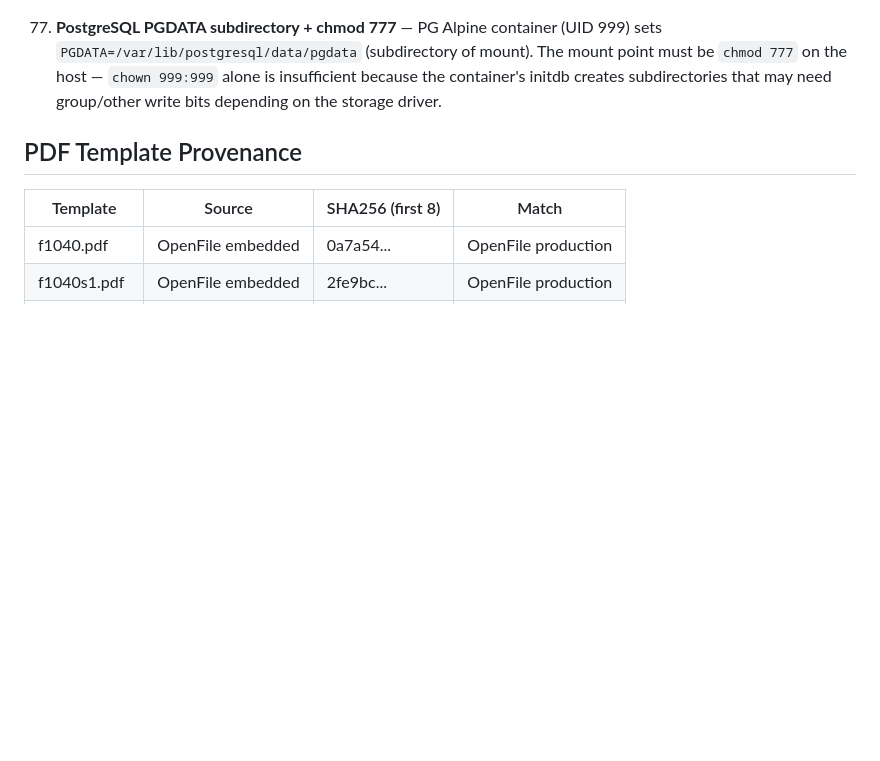
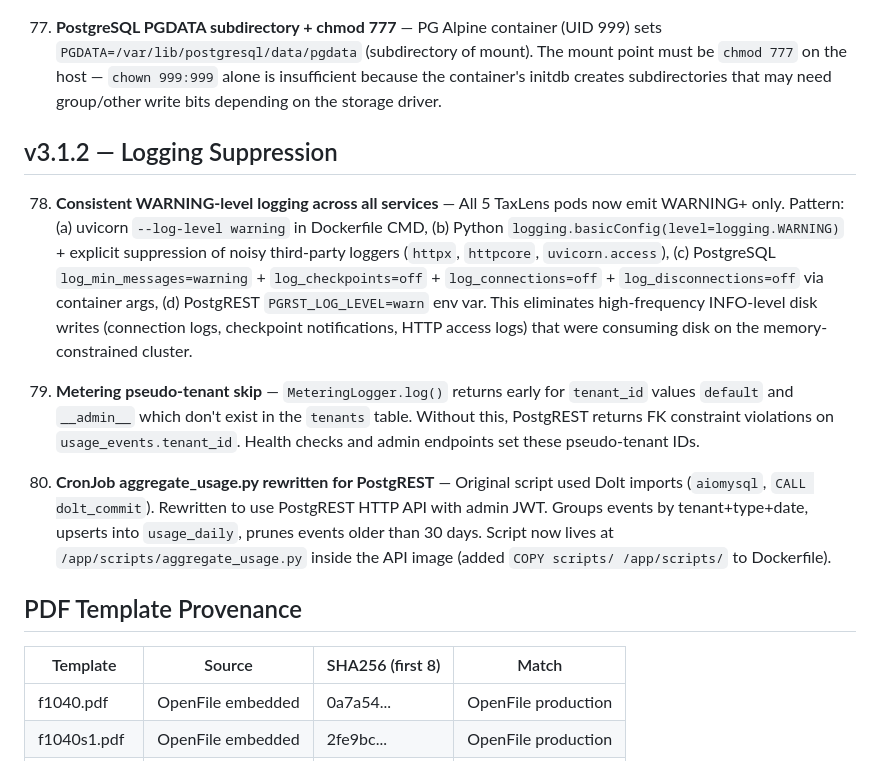
Before and after one commit to devopseng99/taxlens, a Markdown page: DECISIONS.md, the part around one of its changes. Drawn GitHub-style; blank space fills up the shorter version.

Commit message:
docs: update DECISIONS + NEXT-STEPS for v3.1.2 logging suppression
Co-Authored-By: Claude Opus 4.6 <noreply@anthropic.com>

```diff
--- a/DECISIONS.md
+++ b/DECISIONS.md
@@ -172,6 +172,14 @@ Updated: 2026-04-23 (v3.1.1)
 
 77. **PostgreSQL PGDATA subdirectory + chmod 777** — PG Alpine container (UID 999) sets `PGDATA=/var/lib/postgresql/data/pgdata` (subdirectory of mount). The mount point must be `chmod 777` on the host — `chown 999:999` alone is insufficient because the container's initdb creates subdirectories that may need group/other write bits depending on the storage driver.
 
+## v3.1.2 — Logging Suppression
+
+78. **Consistent WARNING-level logging across all services** — All 5 TaxLens pods now emit WARNING+ only. Pattern: (a) uvicorn `--log-level warning` in Dockerfile CMD, (b) Python `logging.basicConfig(level=logging.WARNING)` + explicit suppression of noisy third-party loggers (`httpx`, `httpcore`, `uvicorn.access`), (c) PostgreSQL `log_min_messages=warning` + `log_checkpoints=off` + `log_connections=off` + `log_disconnections=off` via container args, (d) PostgREST `PGRST_LOG_LEVEL=warn` env var. This eliminates high-frequency INFO-level disk writes (connection logs, checkpoint notifications, HTTP access logs) that were consuming disk on the memory-constrained cluster.
+
+79. **Metering pseudo-tenant skip** — `MeteringLogger.log()` returns early for `tenant_id` values `default` and `__admin__` which don't exist in the `tenants` table. Without this, PostgREST returns FK constraint violations on `usage_events.tenant_id`. Health checks and admin endpoints set these pseudo-tenant IDs.
+
+80. **CronJob aggregate_usage.py rewritten for PostgREST** — Original script used Dolt imports (`aiomysql`, `CALL dolt_commit`). Rewritten to use PostgREST HTTP API with admin JWT. Groups events by tenant+type+date, upserts into `usage_daily`, prunes events older than 30 days. Script now lives at `/app/scripts/aggregate_usage.py` inside the API image (added `COPY scripts/ /app/scripts/` to Dockerfile).
+
 ## PDF Template Provenance
 
 | Template | Source | SHA256 (first 8) | Match |
```
Also changed, not shown: other parts of DECISIONS.md (+1 -1 lines), NEXT-STEPS.md (+16 -1 lines).
